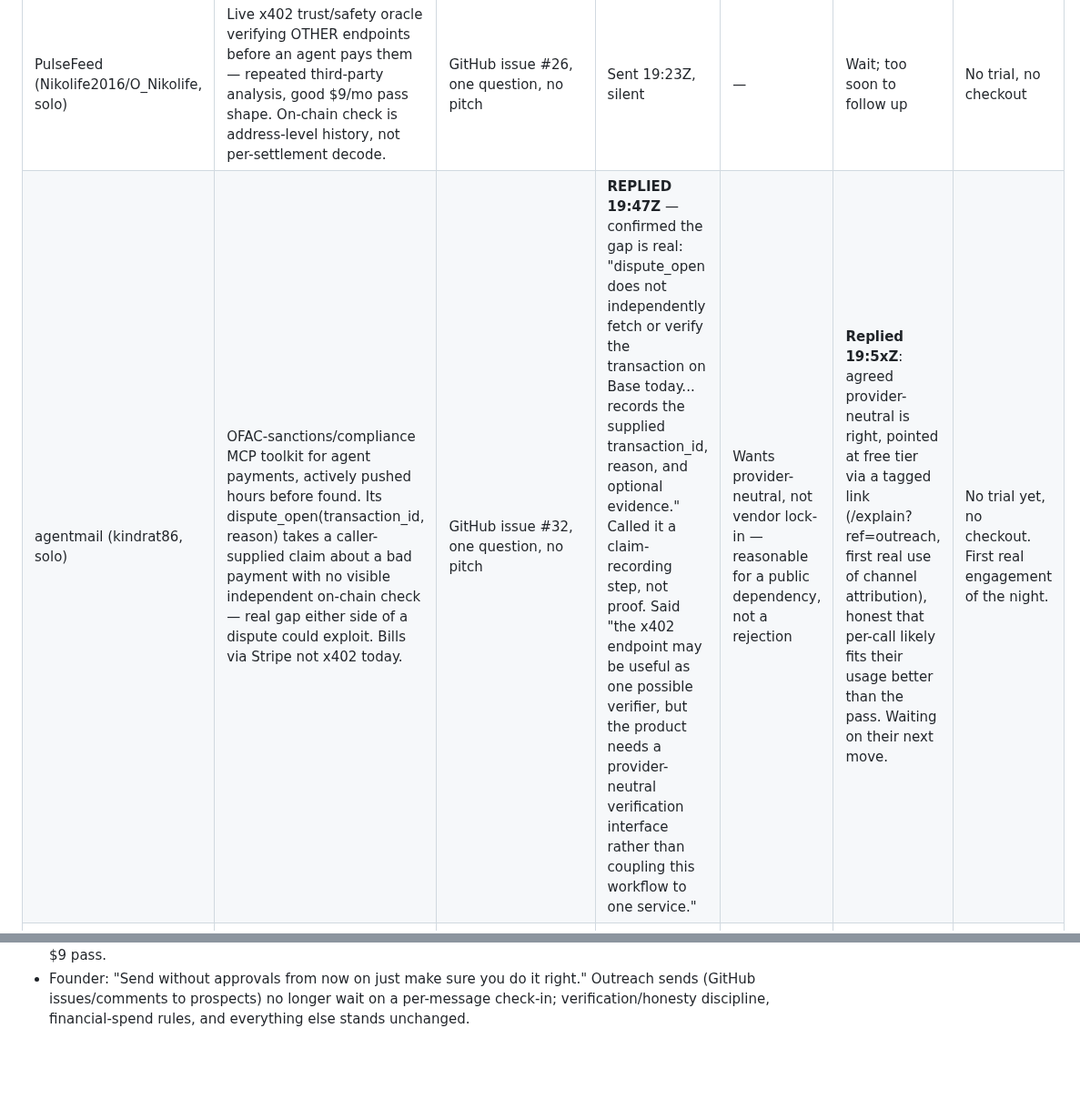
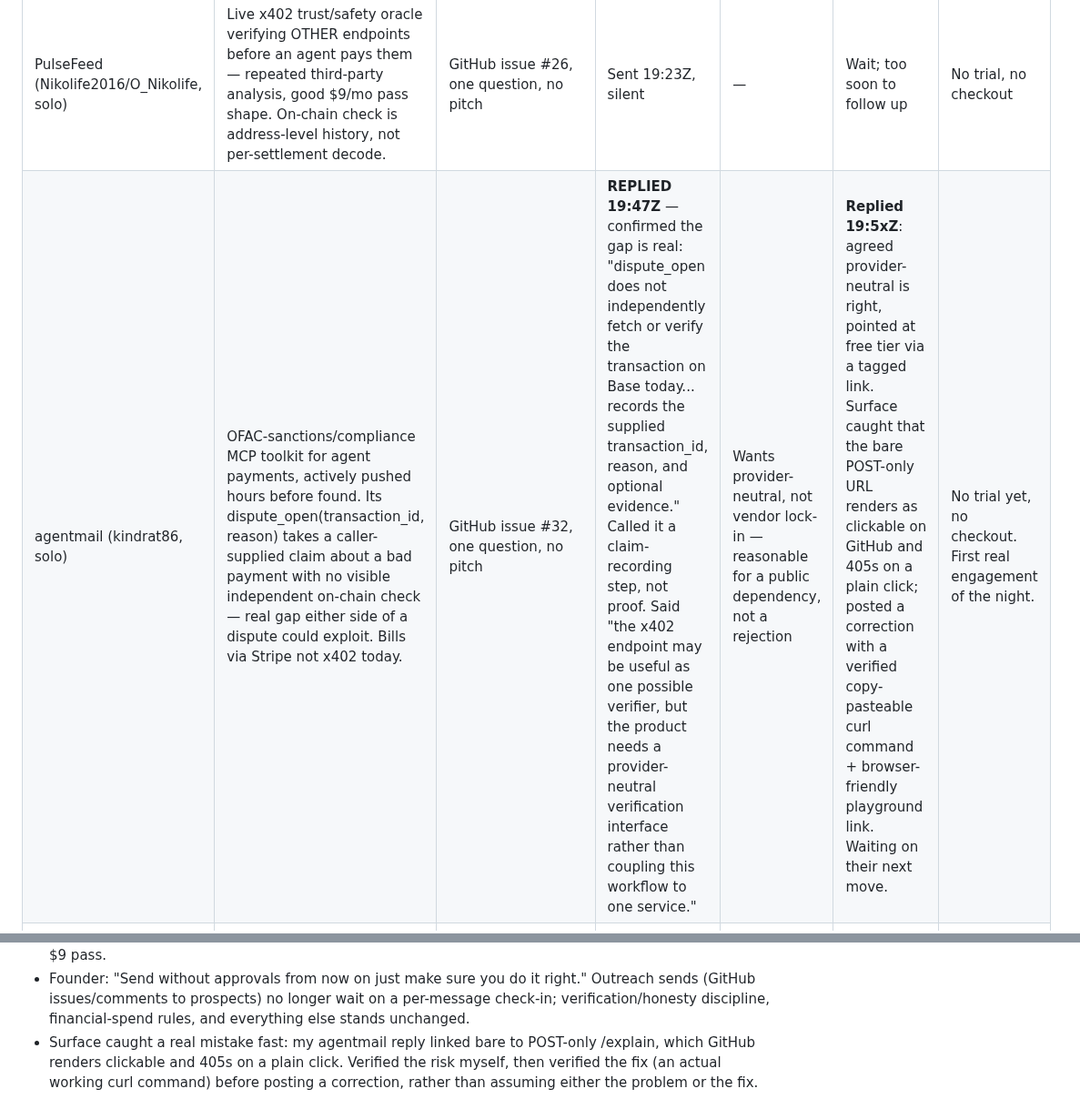
Before and after one commit to 0200project/base-tx-explain, a Markdown page: docs/pipeline.md, 2 parts joined by grey strips. Shown at 91% size. GitHub-like rendering; blank space fills up the shorter version.

Commit message:
Pipeline: fixed a real UX mistake in the agentmail reply, caught by surface

```diff
--- a/docs/pipeline.md
+++ b/docs/pipeline.md
@@ -15,7 +15,7 @@ Mission (updated 19:28Z, founder directive): 10 paying customers at $9/month tod
 | Counterra (billiondollarapps, solo) | Reads Base+Solana x402 settlements to build accounting books for AI agents. Real gap: gas fee in USD as its own journal line, reverted settlements excluded from disposal count. Onboarding 2-3 free design partners — real reciprocal-value opening. | GitHub issue #9 + follow-up comment (bug disclosure: our own reverted-but-valued phantom-movement fix) | Sent 18:41Z, silent | — | Wait; too soon to follow up | No trial, no checkout |
 | AgentPay MCP (up2itnow0822, solo/small team) | Open-source non-custodial x402 payment layer for agents. Their own get_transaction_history only returns recipient/amount/block number, no decode of what a swap/bridge action did. | GitHub issue #48, one question, no pitch | Sent 19:15Z, silent | — | Wait; too soon to follow up. Platform prepped a concrete before/after decode example (Circadian's real settlement) as a follow-up if they engage. | No trial, no checkout |
 | PulseFeed (Nikolife2016/O_Nikolife, solo) | Live x402 trust/safety oracle verifying OTHER endpoints before an agent pays them — repeated third-party analysis, good $9/mo pass shape. On-chain check is address-level history, not per-settlement decode. | GitHub issue #26, one question, no pitch | Sent 19:23Z, silent | — | Wait; too soon to follow up | No trial, no checkout |
-| agentmail (kindrat86, solo) | OFAC-sanctions/compliance MCP toolkit for agent payments, actively pushed hours before found. Its dispute_open(transaction_id, reason) takes a caller-supplied claim about a bad payment with no visible independent on-chain check — real gap either side of a dispute could exploit. Bills via Stripe not x402 today. | GitHub issue #32, one question, no pitch | **REPLIED 19:47Z** — confirmed the gap is real: "dispute_open does not independently fetch or verify the transaction on Base today... records the supplied transaction_id, reason, and optional evidence." Called it a claim-recording step, not proof. Said "the x402 endpoint may be useful as one possible verifier, but the product needs a provider-neutral verification interface rather than coupling this workflow to one service." | Wants provider-neutral, not vendor lock-in — reasonable for a public dependency, not a rejection | **Replied 19:5xZ**: agreed provider-neutral is right, pointed at free tier via a tagged link (/explain?ref=outreach, first real use of channel attribution), honest that per-call likely fits their usage better than the pass. Waiting on their next move. | No trial yet, no checkout. First real engagement of the night. |
+| agentmail (kindrat86, solo) | OFAC-sanctions/compliance MCP toolkit for agent payments, actively pushed hours before found. Its dispute_open(transaction_id, reason) takes a caller-supplied claim about a bad payment with no visible independent on-chain check — real gap either side of a dispute could exploit. Bills via Stripe not x402 today. | GitHub issue #32, one question, no pitch | **REPLIED 19:47Z** — confirmed the gap is real: "dispute_open does not independently fetch or verify the transaction on Base today... records the supplied transaction_id, reason, and optional evidence." Called it a claim-recording step, not proof. Said "the x402 endpoint may be useful as one possible verifier, but the product needs a provider-neutral verification interface rather than coupling this workflow to one service." | Wants provider-neutral, not vendor lock-in — reasonable for a public dependency, not a rejection | **Replied 19:5xZ**: agreed provider-neutral is right, pointed at free tier via a tagged link. Surface caught that the bare POST-only URL renders as clickable on GitHub and 405s on a plain click; posted a correction with a verified copy-pasteable curl command + browser-friendly playground link. Waiting on their next move. | No trial yet, no checkout. First real engagement of the night. |
 | Aegis / Boris Inc (aegis.borisinc.com) | Real x402 service registry (828+ crypto-data, 372 blockchain services) that agents query via /discover, /procure, /route to auto-find and pay for services — a distribution channel, not a single-prospect pitch. No GitHub/contact channel found anywhere on their site; not a conversation candidate, a listing candidate. | /submit API costs $0.05 via x402 (marketing says "free," API says otherwise) | Blocked: no signing mechanism exists in this session (deliberate, per security's sequencing rule — no signer until spend caps exist) | — | Optional $0.05 manual action for founder if he wants it; not urgent, not blocking | No trial, no checkout |
 
 ## Closed
@@ -49,3 +49,4 @@ Mission (updated 19:28Z, founder directive): 10 paying customers at $9/month tod
 - New unique client (81238a28) appeared, 19:35Z. Initially assumed same pattern as an earlier false alarm (team session testing post-deploy); platform tested directly with a marked call and disproved it, this machine still fingerprints as 53d7ceaf, 81238a28 is a genuinely different IP. Founder confirmed it wasn't him (phone or otherwise). Recorded as: first confirmed genuine external arrival since the marker shipped. One free call, no return, no paywall hit, no payment attempt, an arrival, not a customer.
 - First real reply of the night: agentmail (kindrat86) confirmed the dispute_open gap is genuine, open to us as "one possible verifier" but wants a provider-neutral interface, not vendor lock-in. Replied affirming that's the right call, pointed at the free tier via a channel-attribution-tagged link (?ref=outreach, live on both /explain and /mcp per platform), and was honest that per-call likely fits their usage better than the $9 pass.
 - Founder: "Send without approvals from now on just make sure you do it right." Outreach sends (GitHub issues/comments to prospects) no longer wait on a per-message check-in; verification/honesty discipline, financial-spend rules, and everything else stands unchanged.
+- Surface caught a real mistake fast: my agentmail reply linked bare to POST-only /explain, which GitHub renders clickable and 405s on a plain click. Verified the risk myself, then verified the fix (an actual working curl command) before posting a correction, rather than assuming either the problem or the fix.
```
